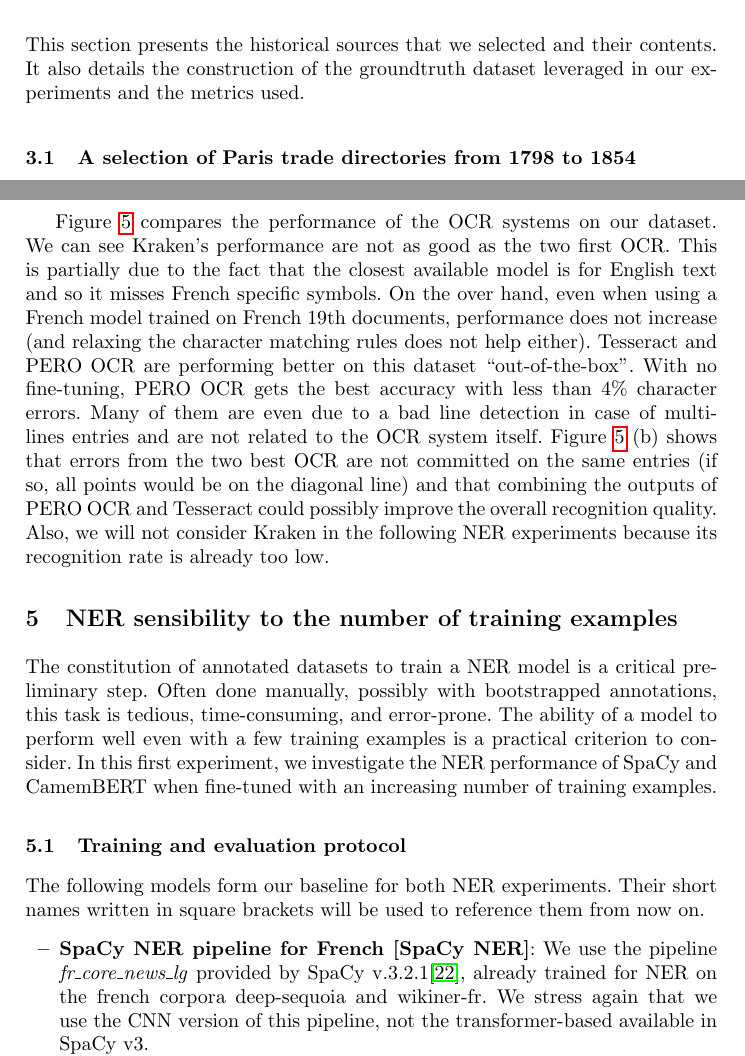
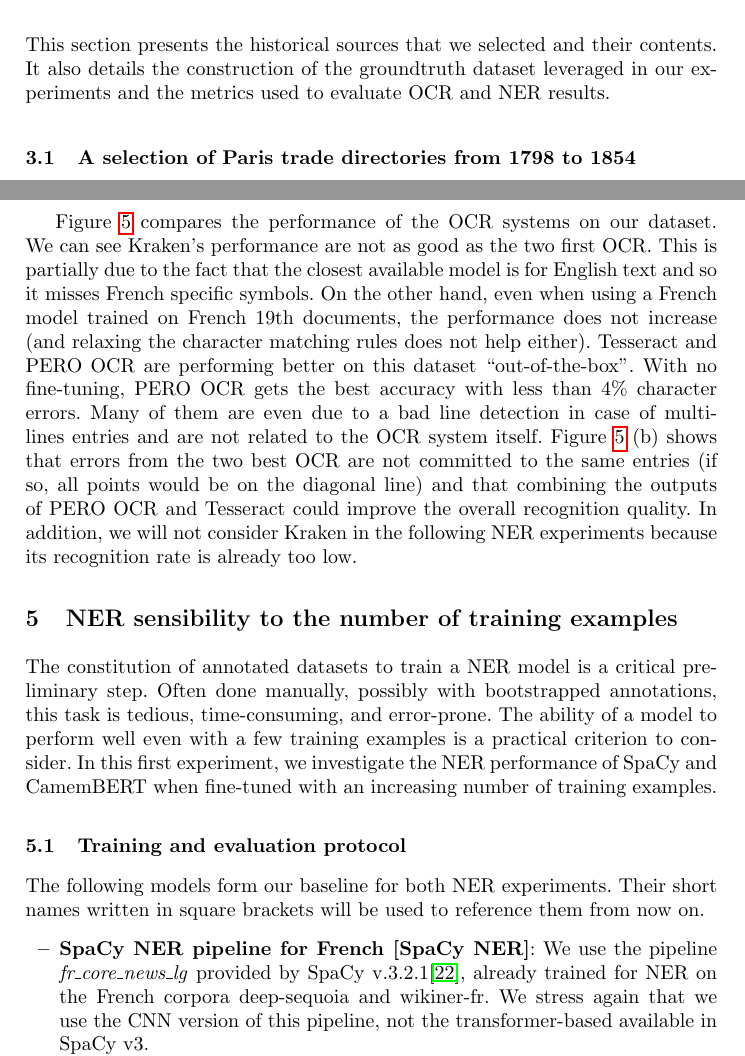
Before and after one commit to soduco/paper-ner-bench-das22, a LaTeX thesis (src-latex/main-paper.tex, which reads src-latex/parts/30-dataset.tex, src-latex/parts/40-ocr-bench.tex, src-latex/parts/50-ner-xp1-training-set-size-and-pretraining.tex): two parts of pages 5 and 11 of 17, joined at a grey line, cut so that both start at the same text. Compiled offline with pdfLaTeX.

Commit message:
Small corrections everywhere

```diff
--- a/src-latex/parts/30-dataset.tex
+++ b/src-latex/parts/30-dataset.tex
@@ -16,7 +16,7 @@
 %Then, in each of these entries, the named entities they contain have to be extracted to produce structured spatio-temporal data representing the evolution over time of the people and businesses listed in these directories, their descriptions and their locations.
 %Both of these extraction tasks require data to train and evaluate the OCR and NER approaches identified as potentially relevant: Tesseract and PERO OCR for the OCR task and Spacy and CamemBERT - pre-trained or fine-tuned - neural models for the NER task.
 
-This section presents the historical sources that we selected and their contents. It also details the construction of the groundtruth dataset leveraged in our experiments and the metrics used.
+This section presents the historical sources that we selected and their contents. It also details the construction of the groundtruth dataset leveraged in our experiments and the metrics used to evaluate OCR and NER results.
 
 \subsection{A selection of Paris trade directories from 1798 to 1854}
 
--- a/src-latex/parts/40-ocr-bench.tex
+++ b/src-latex/parts/40-ocr-bench.tex
@@ -38,11 +38,11 @@ joint plot of the per-entry error rate showing that \peroocr and Tesseract do no
 %
 \Cref{fig.ocr-results} compares the performance of the OCR systems on our dataset. We can see Kraken's performance are
 not as good as the two first OCR. This is partially due to the fact that the closest available model is for English text
-and so it misses French specific symbols. On the over hand, even when using a French model trained on French 19th
-documents, performance does not increase (and relaxing the character matching rules does not help either). Tesseract and
+and so it misses French specific symbols. On the other hand, even when using a French model trained on French 19th
+documents, the performance does not increase (and relaxing the character matching rules does not help either). Tesseract and
 \peroocr are performing better on this dataset ``out-of-the-box''. With no fine-tuning, \peroocr gets the best accuracy
 with less than 4\% character errors. Many of them are even due to a bad line detection in case of multi-lines entries
 and are not related to the OCR system itself. \Cref{fig.ocr-results} (b) shows that errors from the two best OCR are not
-committed on the same entries (if so, all points would be on the diagonal line) and that combining the outputs of
-\peroocr and Tesseract could possibly improve the overall recognition quality.
-Also, we will not consider Kraken in the following NER experiments because its recognition rate is already too low.
+committed to the same entries (if so, all points would be on the diagonal line) and that combining the outputs of
+\peroocr and Tesseract could improve the overall recognition quality.
+In addition, we will not consider Kraken in the following NER experiments because its recognition rate is already too low.
--- a/src-latex/parts/50-ner-xp1-training-set-size-and-pretraining.tex
+++ b/src-latex/parts/50-ner-xp1-training-set-size-and-pretraining.tex
@@ -11,7 +11,7 @@ In this first experiment, we investigate the NER performance of SpaCy and CamemB
 The following models form our baseline for both NER experiments.
 Their short names written in square brackets will be used to reference them from now on.
 \begin{itemize}
-    \item \textbf{SpaCy NER pipeline for French~[SpaCy NER]}: We use the pipeline \textit{fr\_core\_news\_lg} provided by SpaCy v.3.2.1\mcite{spacy}, already trained for NER on the french corpora deep-sequoia and wikiner-fr.
+    \item \textbf{SpaCy NER pipeline for French~[SpaCy NER]}: We use the pipeline \textit{fr\_core\_news\_lg} provided by SpaCy v.3.2.1\mcite{spacy}, already trained for NER on the French corpora deep-sequoia and wikiner-fr.
     We stress again that we use the CNN version of this pipeline, not the transformer-based available in SpaCy v3.
     \item \textbf{Huggingface CamemBERT~[CmBERT]}: We rely on the implementation of BERT models provided by the software library Huggingface (transformers v.4.15.0, datasets v.1.17.0).
 We chose to reuse a CamemBERT model published on the Huggingface repository \footnote{\url{https://huggingface.co/Jean-Baptiste/camembert-ner}} and already trained for NER on wikiner-fr.
```
Also changed, not shown: src-latex/parts/80-conclusion.tex (+3 -3 lines), src-latex/parts/40-ocr-bench.tex (6 more changed lines), src-latex/parts/50-ner-xp1-training-set-size-and-pretraining.tex (12 more changed lines).
